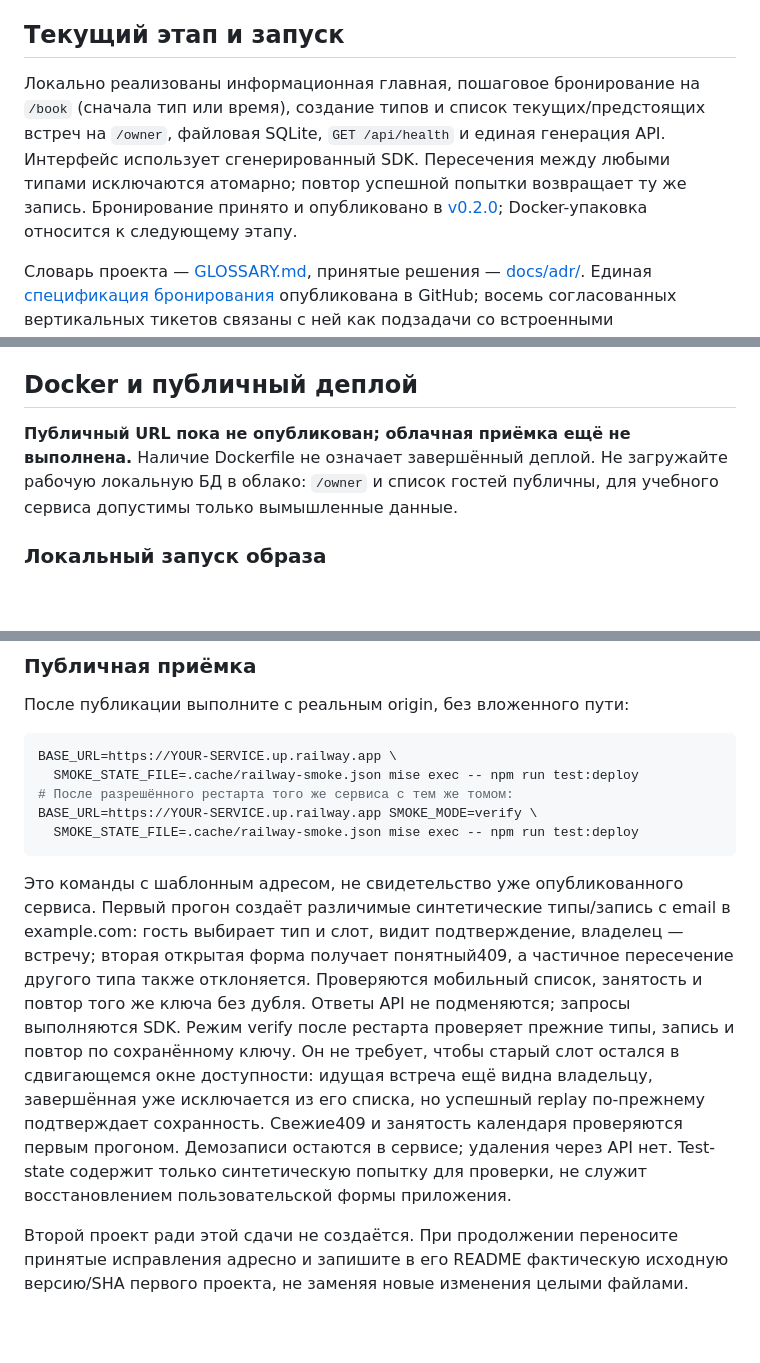
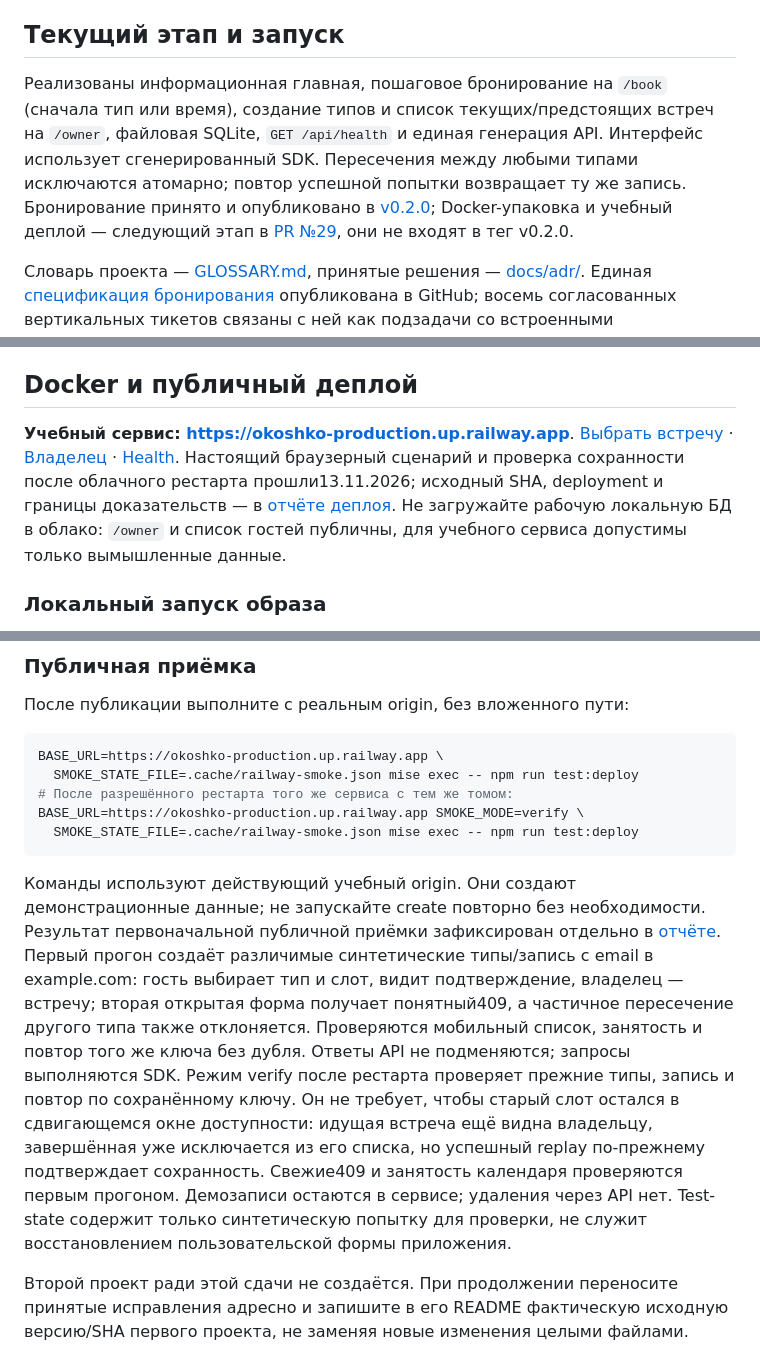
Before and after one commit to v1valasvegan/ai-for-developers-project-386, a Markdown page: README.md, 3 parts joined by grey strips. GitHub-like rendering; blank space fills up the shorter version.

Commit message:
docs: опубликовать адрес и доказательства деплоя (#28)

````diff
--- a/README.md
+++ b/README.md
@@ -4,7 +4,7 @@
 
 ## Текущий этап и запуск
 
-Локально реализованы информационная главная, пошаговое бронирование на `/book` (сначала тип или время), создание типов и список текущих/предстоящих встреч на `/owner`, файловая SQLite, `GET /api/health` и единая генерация API. Интерфейс использует сгенерированный SDK. Пересечения между любыми типами исключаются атомарно; повтор успешной попытки возвращает ту же запись. Бронирование принято и опубликовано в [v0.2.0](https://github.com/v1valasvegan/ai-for-developers-project-386/releases/tag/v0.2.0); Docker-упаковка относится к следующему этапу.
+Реализованы информационная главная, пошаговое бронирование на `/book` (сначала тип или время), создание типов и список текущих/предстоящих встреч на `/owner`, файловая SQLite, `GET /api/health` и единая генерация API. Интерфейс использует сгенерированный SDK. Пересечения между любыми типами исключаются атомарно; повтор успешной попытки возвращает ту же запись. Бронирование принято и опубликовано в [v0.2.0](https://github.com/v1valasvegan/ai-for-developers-project-386/releases/tag/v0.2.0); Docker-упаковка и учебный деплой — следующий этап в [PR №29](https://github.com/v1valasvegan/ai-for-developers-project-386/pull/29), они не входят в тег v0.2.0.
 
 Словарь проекта — [GLOSSARY.md](GLOSSARY.md), принятые решения — [docs/adr/](docs/adr/). Единая [спецификация бронирования](https://github.com/v1valasvegan/ai-for-developers-project-386/issues/13) опубликована в GitHub; восемь согласованных вертикальных тикетов связаны с ней как подзадачи со встроенными зависимостями. Функциональные срезы прошли общее ревью, объединены в `main`, задачи №13–21 закрыты. Доказательства CI и выпуска записаны в [docs/releases.md](docs/releases.md).
 
@@ -96,7 +96,7 @@ API бронирования описан в [спецификации](https://
 
 ## Docker и публичный деплой
 
-**Публичный URL пока не опубликован; облачная приёмка ещё не выполнена.** Наличие Dockerfile не означает завершённый деплой. Не загружайте рабочую локальную БД в облако: `/owner` и список гостей публичны, для учебного сервиса допустимы только вымышленные данные.
+**Учебный сервис: <https://okoshko-production.up.railway.app>**. [Выбрать встречу](https://okoshko-production.up.railway.app/book) · [Владелец](https://okoshko-production.up.railway.app/owner) · [Health](https://okoshko-production.up.railway.app/api/health). Настоящий браузерный сценарий и проверка сохранности после облачного рестарта прошли13.11.2026; исходный SHA, deployment и границы доказательств — в [отчёте деплоя](docs/deployment.md). Не загружайте рабочую локальную БД в облако: `/owner` и список гостей публичны, для учебного сервиса допустимы только вымышленные данные.
 
 ### Локальный запуск образа
 
@@ -143,14 +143,14 @@ test -e .pi/mcp.json || cp .pi/mcp.example.json .pi/mcp.json
 После публикации выполните с реальным origin, без вложенного пути:
 
 ```bash
-BASE_URL=https://YOUR-SERVICE.up.railway.app \
+BASE_URL=https://okoshko-production.up.railway.app \
   SMOKE_STATE_FILE=.cache/railway-smoke.json mise exec -- npm run test:deploy
 # После разрешённого рестарта того же сервиса с тем же томом:
-BASE_URL=https://YOUR-SERVICE.up.railway.app SMOKE_MODE=verify \
+BASE_URL=https://okoshko-production.up.railway.app SMOKE_MODE=verify \
   SMOKE_STATE_FILE=.cache/railway-smoke.json mise exec -- npm run test:deploy
 ```
 
-Это команды с шаблонным адресом, не свидетельство уже опубликованного сервиса. Первый прогон создаёт различимые синтетические типы/запись с email в example.com: гость выбирает тип и слот, видит подтверждение, владелец — встречу; вторая открытая форма получает понятный409, а частичное пересечение другого типа также отклоняется. Проверяются мобильный список, занятость и повтор того же ключа без дубля. Ответы API не подменяются; запросы выполняются SDK. Режим verify после рестарта проверяет прежние типы, запись и повтор по сохранённому ключу. Он не требует, чтобы старый слот остался в сдвигающемся окне доступности: идущая встреча ещё видна владельцу, завершённая уже исключается из его списка, но успешный replay по-прежнему подтверждает сохранность. Свежие409 и занятость календаря проверяются первым прогоном. Демозаписи остаются в сервисе; удаления через API нет. Test-state содержит только синтетическую попытку для проверки, не служит восстановлением пользовательской формы приложения.
+Команды используют действующий учебный origin. Они создают демонстрационные данные; не запускайте create повторно без необходимости. Результат первоначальной публичной приёмки зафиксирован отдельно в [отчёте](docs/deployment.md). Первый прогон создаёт различимые синтетические типы/запись с email в example.com: гость выбирает тип и слот, видит подтверждение, владелец — встречу; вторая открытая форма получает понятный409, а частичное пересечение другого типа также отклоняется. Проверяются мобильный список, занятость и повтор того же ключа без дубля. Ответы API не подменяются; запросы выполняются SDK. Режим verify после рестарта проверяет прежние типы, запись и повтор по сохранённому ключу. Он не требует, чтобы старый слот остался в сдвигающемся окне доступности: идущая встреча ещё видна владельцу, завершённая уже исключается из его списка, но успешный replay по-прежнему подтверждает сохранность. Свежие409 и занятость календаря проверяются первым прогоном. Демозаписи остаются в сервисе; удаления через API нет. Test-state содержит только синтетическую попытку для проверки, не служит восстановлением пользовательской формы приложения.
 
 Второй проект ради этой сдачи не создаётся. При продолжении переносите принятые исправления адресно и запишите в его README фактическую исходную версию/SHA первого проекта, не заменяя новые изменения целыми файлами.
 
````
Also changed, not shown: docs/deployment.md (added, +63 -0 lines).
